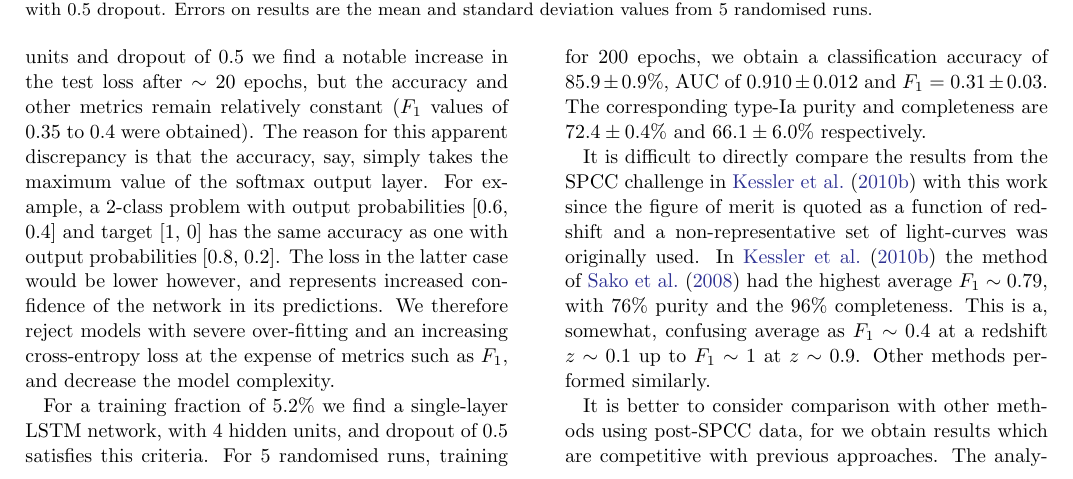
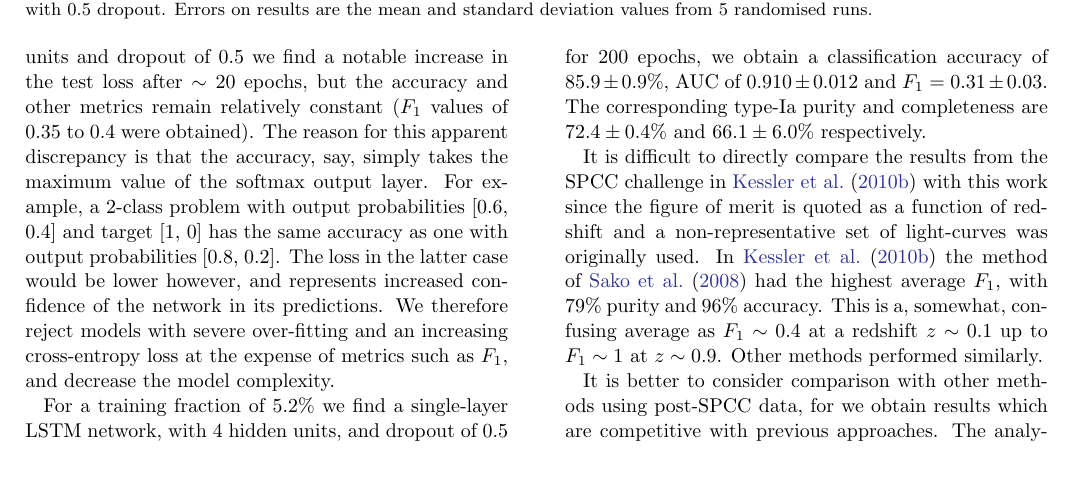
Before and after one commit to adammoss/supernovae, a LaTeX paper (paper/sn_submission_v3/ms.tex): part of page 6 of 8, cut so that both start at the same text. Compiled offline with pdfLaTeX; an older LaTeX class or package is replaced by its successor.

Commit message:
v3 Paper submission

```diff
--- a/paper/sn_submission_v3/ms.tex
+++ b/paper/sn_submission_v3/ms.tex
@@ -281,7 +281,7 @@ For $5.2\%$ of the representative SPCC data, the training dataset is so small th
 
 For a training fraction of  $5.2\%$ we find a single-layer LSTM network, with 4 hidden units, and dropout of 0.5 satisfies this criteria. For 5 randomised runs, training for 200 epochs, we obtain a classification accuracy of $85.9 \pm 0.9$\%, AUC of $0.910 \pm 0.012$ and $F_1 = 0.31 \pm 0.03$. The corresponding type-Ia purity and completeness are $72.4\pm0.4\%$ and $66.1\pm6.0\%$ respectively.
 
-It is difficult to directly compare the results from the SPCC challenge in~\cite{Kessler:2010qj} with this work since the figure of merit is quoted as a function of redshift and a non-representative set of light-curves was originally used. In~\cite{Kessler:2010qj} the method of~\cite{2008AJ....135..348S} had the highest average $F_1\sim0.79$, with 76\% purity and the 96\% completeness. This is a, somewhat, confusing average as $F_1\sim 0.4$ at a redshift $z\sim0.1$ up to $F_1\sim1$ at $z\sim0.9$. Other methods performed similarly.
+It is difficult to directly compare the results from the SPCC challenge in~\cite{Kessler:2010qj} with this work since the figure of merit is quoted as a function of redshift and a non-representative set of light-curves was originally used. In~\cite{Kessler:2010qj} the method of~\cite{2008AJ....135..348S} had the highest average $F_1$, with 79\% purity and 96\% accuracy. This is a, somewhat, confusing average as $F_1\sim 0.4$ at a redshift $z\sim0.1$ up to $F_1\sim1$ at $z\sim0.9$. Other methods performed similarly.
 
 It is better to consider comparison with other methods using post-SPCC data, for we obtain results which are competitive with previous approaches. The analyses by~\cite{Karpenka:2012pm} and~\cite{Newling:2010bp} are easier to compare. Along with~\cite{Lochner:2016hbn} these employ a two-step process, where features are first extracted by various methods before machine learning classification. The results obtained for similar sized training sets are comparable as can be seen in the top section of Table~\ref{tab:05_SN1a}. When using half the dataset to train on we get a higher $F_1$ value, $F_1=0.64$ compared to $F_1=0.58$ in~\cite{Karpenka:2012pm}. The value in~\cite{Newling:2010bp} is also similar given that the sample size is smaller. For a smaller sample training set of 5.2\% of all the data we again perform similarly to~\cite{Karpenka:2012pm} but under perform compare to~\cite{Newling:2010bp} taking into account the slightly larger sample size in the latter case.
 
```
Also changed, not shown: paper/sn_submission_v3/ms.pdf.
